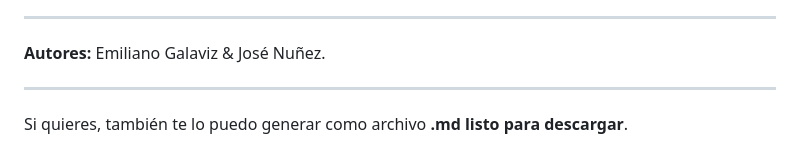
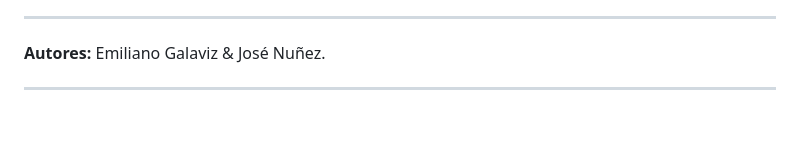
Before and after one commit to emilianogalaviz/labCloudSaas, a Markdown page: README.md, the part around the change. Drawn GitHub-style; blank space fills up the shorter version.

Commit message:
docs: agrega documentacion final

```diff
--- a/README.md
+++ b/README.md
@@ -132,5 +132,3 @@ Esta arquitectura está optimizada para bajo costo utilizando servicios comparti
 **Autores:** Emiliano Galaviz & José Nuñez.
 
 ---
-
-Si quieres, también te lo puedo generar como archivo **.md listo para descargar**.
```
